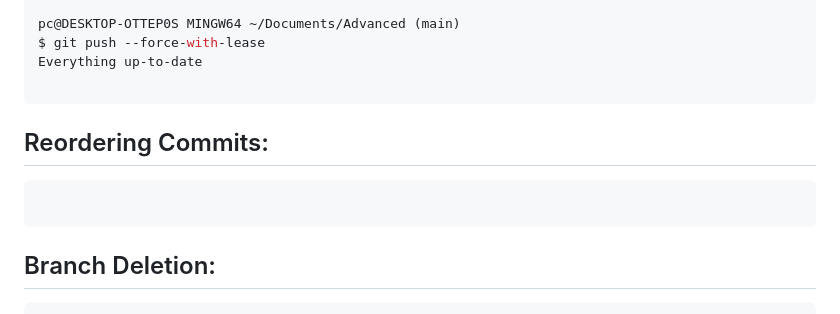
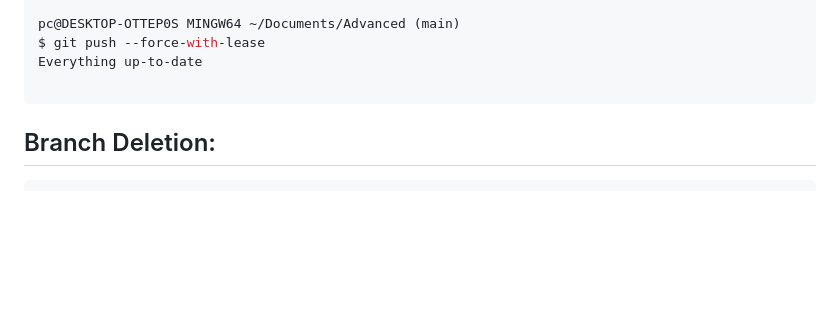
Before and after one commit to Tracy120/git, a Markdown page: README.md, the part around the change. Rendered like a GitHub page; blank space fills up the shorter version.

````diff
--- a/README.md
+++ b/README.md
@@ -343,10 +343,7 @@ $ git push --force-with-lease
 Everything up-to-date
 
 ```
-## Reordering Commits:
-```bash
 
-```
 ## Branch Deletion:
 ```bash
 pc@DESKTOP-OTTEP0S MINGW64 ~/Documents/Advanced (main)
````
